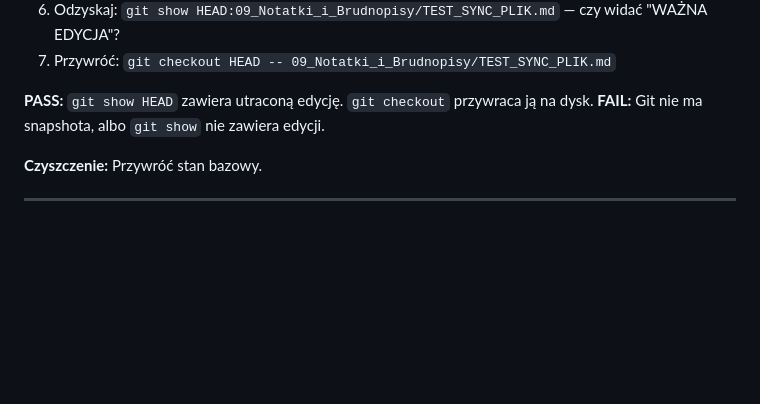
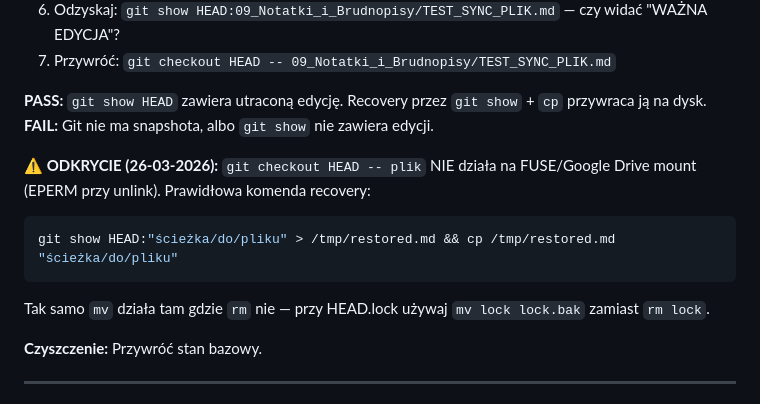
Before and after one commit to PionaStudioBot/piona-studio, a Markdown page: 09_Notatki_i_Brudnopisy/PLAN_TESTOW_SYNC.md, the part around the change. Rendered like a GitHub page; blank space fills up the shorter version.

Commit message:
fix: komenda recovery git show+cp zamiast git checkout (FUSE/Google Drive mount)

````diff
--- a/09_Notatki_i_Brudnopisy/PLAN_TESTOW_SYNC.md
+++ b/09_Notatki_i_Brudnopisy/PLAN_TESTOW_SYNC.md
@@ -176,8 +176,14 @@
 6. Odzyskaj: `git show HEAD:09_Notatki_i_Brudnopisy/TEST_SYNC_PLIK.md` — czy widać "WAŻNA EDYCJA"?
 7. Przywróć: `git checkout HEAD -- 09_Notatki_i_Brudnopisy/TEST_SYNC_PLIK.md`
 
-**PASS:** `git show HEAD` zawiera utraconą edycję. `git checkout` przywraca ją na dysk.
+**PASS:** `git show HEAD` zawiera utraconą edycję. Recovery przez `git show` + `cp` przywraca ją na dysk.
 **FAIL:** Git nie ma snapshota, albo `git show` nie zawiera edycji.
+
+**⚠️ ODKRYCIE (26-03-2026):** `git checkout HEAD -- plik` NIE działa na FUSE/Google Drive mount (EPERM przy unlink). Prawidłowa komenda recovery:
+```bash
+git show HEAD:"ścieżka/do/pliku" > /tmp/restored.md && cp /tmp/restored.md "ścieżka/do/pliku"
+```
+Tak samo `mv` działa tam gdzie `rm` nie — przy HEAD.lock używaj `mv lock lock.bak` zamiast `rm lock`.
 
 **Czyszczenie:** Przywróć stan bazowy.
 
````
Also changed, not shown: CLAUDE.md (+1 -1 lines).
